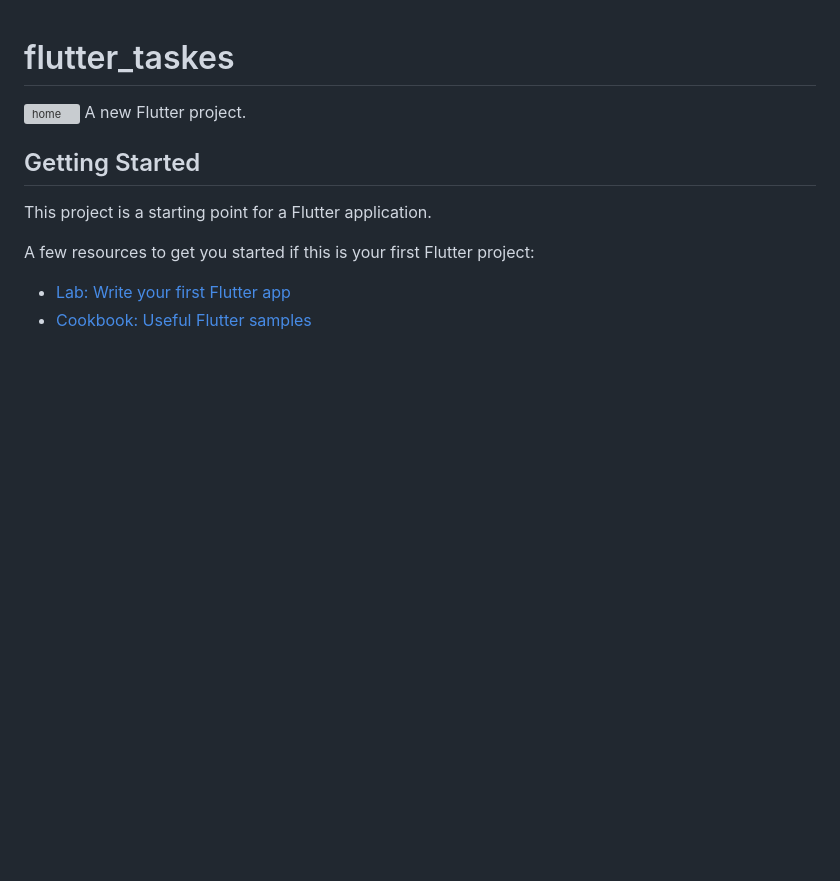
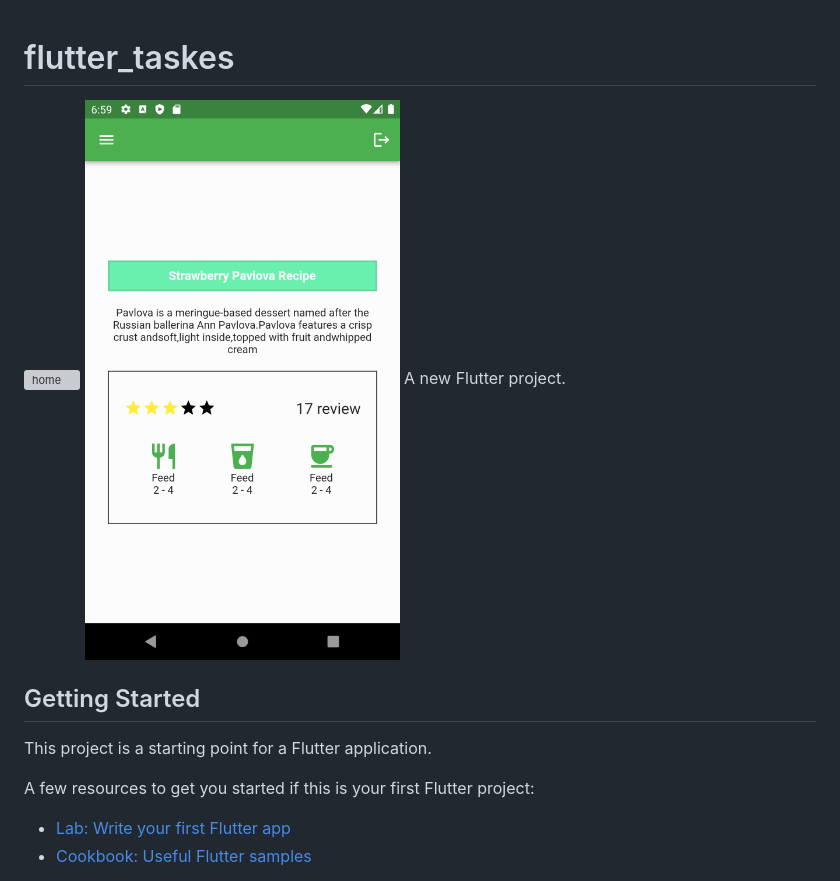
Before and after one commit to WaelAlQawasmi/instagram-flutter, a Markdown page: README.md, the part around the change. Drawn GitHub-style; pictures changed too: assest/img/task1.png (added); blank space fills up the shorter version; grey boxes are pictures that could not be loaded.

Commit message:
home

```diff
--- a/README.md
+++ b/README.md
@@ -1,5 +1,6 @@
 # flutter_taskes
 ![home](/assest/img/home.png)
+![home](/assest/img/task1.png)
 A new Flutter project.
 
 ## Getting Started
```
Also changed, not shown: 2 other files.
